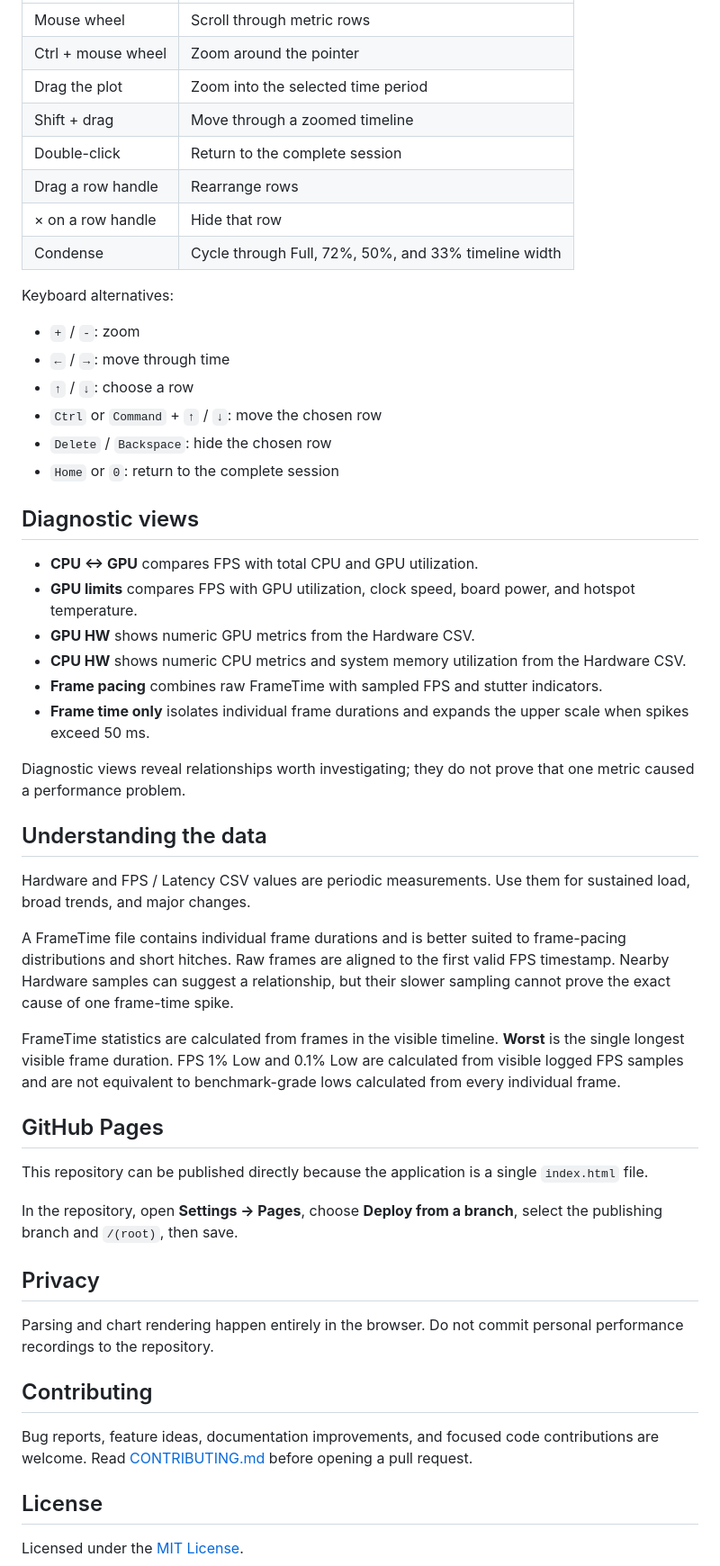
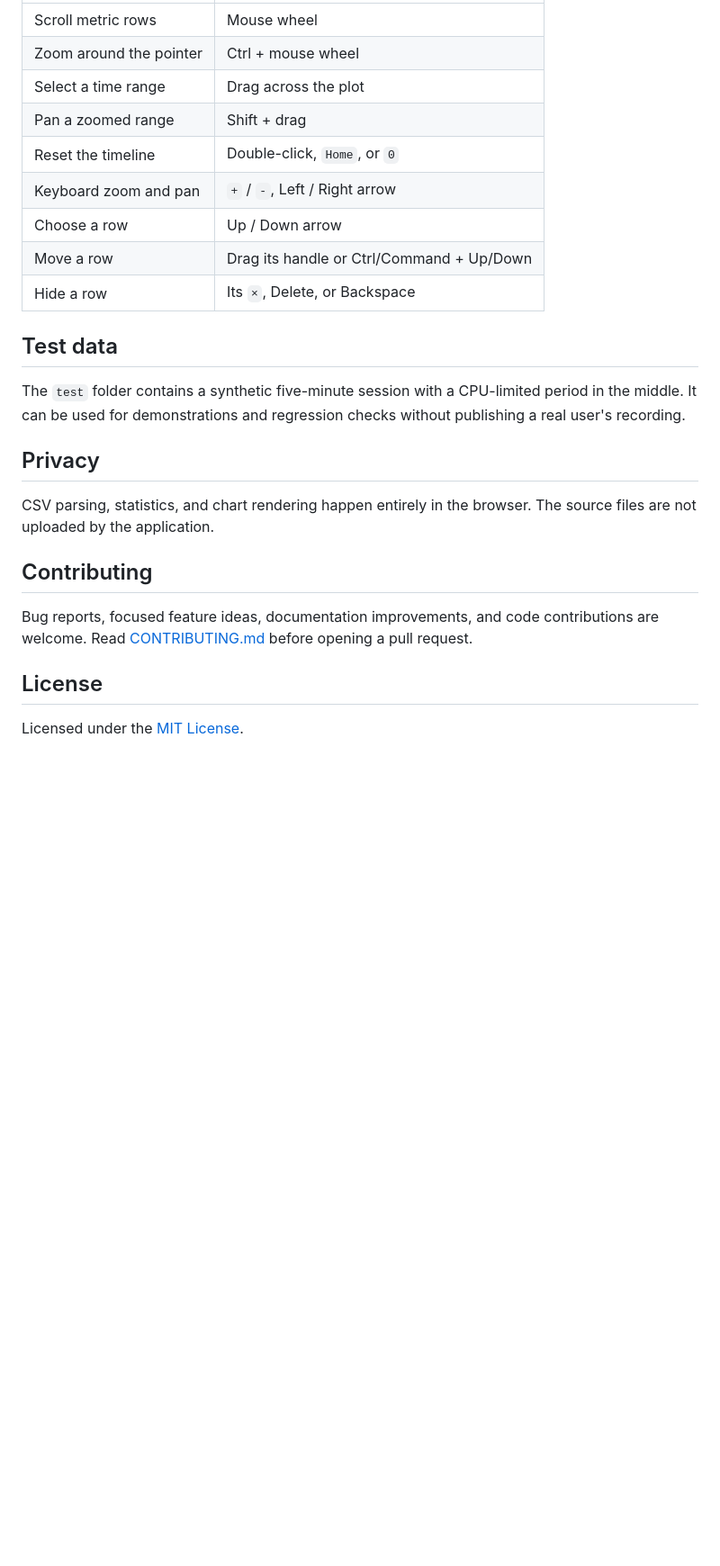
Before and after one commit to deftmousetail/Adrenalin-logs, a Markdown page: README.md, the part around one of its changes. Shown at 90% size. GitHub-like rendering; blank space fills up the shorter version.

```diff
--- a/README.md
+++ b/README.md
@@ -47,54 +60,25 @@ C:\Users\YOUR-WINDOWS-USERNAME\AppData\Local\AMD\CN
 |---|---|
-| Mouse wheel | Scroll through metric rows |
-| Ctrl + mouse wheel | Zoom around the pointer |
-| Drag the plot | Zoom into the selected time period |
-| Shift + drag | Move through a zoomed timeline |
-| Double-click | Return to the complete session |
-| Drag a row handle | Rearrange rows |
-| × on a row handle | Hide that row |
-| Condense | Cycle through Full, 72%, 50%, and 33% timeline width |
+| Scroll metric rows | Mouse wheel |
+| Zoom around the pointer | Ctrl + mouse wheel |
+| Select a time range | Drag across the plot |
+| Pan a zoomed range | Shift + drag |
+| Reset the timeline | Double-click, `Home`, or `0` |
+| Keyboard zoom and pan | `+` / `-`, Left / Right arrow |
+| Choose a row | Up / Down arrow |
+| Move a row | Drag its handle or Ctrl/Command + Up/Down |
+| Hide a row | Its `×`, Delete, or Backspace |
 
-Keyboard alternatives:
+## Test data
 
-- `+` / `-`: zoom
-- `←` / `→`: move through time
-- `↑` / `↓`: choose a row
-- `Ctrl` or `Command` + `↑` / `↓`: move the chosen row
-- `Delete` / `Backspace`: hide the chosen row
-- `Home` or `0`: return to the complete session
-
-## Diagnostic views
-
-- **CPU ↔ GPU** compares FPS with total CPU and GPU utilization.
-- **GPU limits** compares FPS with GPU utilization, clock speed, board power, and hotspot temperature.
-- **GPU HW** shows numeric GPU metrics from the Hardware CSV.
-- **CPU HW** shows numeric CPU metrics and system memory utilization from the Hardware CSV.
-- **Frame pacing** combines raw FrameTime with sampled FPS and stutter indicators.
-- **Frame time only** isolates individual frame durations and expands the upper scale when spikes exceed 50 ms.
-
-Diagnostic views reveal relationships worth investigating; they do not prove that one metric caused a performance problem.
-
-## Understanding the data
-
-Hardware and FPS / Latency CSV values are periodic measurements. Use them for sustained load, broad trends, and major changes.
-
-A FrameTime file contains individual frame durations and is better suited to frame-pacing distributions and short hitches. Raw frames are aligned to the first valid FPS timestamp. Nearby Hardware samples can suggest a relationship, but their slower sampling cannot prove the exact cause of one frame-time spike.
-
-FrameTime statistics are calculated from frames in the visible timeline. **Worst** is the single longest visible frame duration. FPS 1% Low and 0.1% Low are calculated from visible logged FPS samples and are not equivalent to benchmark-grade lows calculated from every individual frame.
-
-## GitHub Pages
-
-This repository can be published directly because the application is a single `index.html` file.
-
-In the repository, open **Settings → Pages**, choose **Deploy from a branch**, select the publishing branch and `/(root)`, then save.
+The `test` folder contains a synthetic five-minute session with a CPU-limited period in the middle. It can be used for demonstrations and regression checks without publishing a real user's recording.
 
 ## Privacy
 
-Parsing and chart rendering happen entirely in the browser. Do not commit personal performance recordings to the repository.
+CSV parsing, statistics, and chart rendering happen entirely in the browser. The source files are not uploaded by the application.
 
 ## Contributing
 
-Bug reports, feature ideas, documentation improvements, and focused code contributions are welcome. Read [CONTRIBUTING.md](CONTRIBUTING.md) before opening a pull request.
+Bug reports, focused feature ideas, documentation improvements, and code contributions are welcome. Read [CONTRIBUTING.md](CONTRIBUTING.md) before opening a pull request.
 
 ## License
 
```
Also changed, not shown: other parts of README.md (+42 -29 lines).
